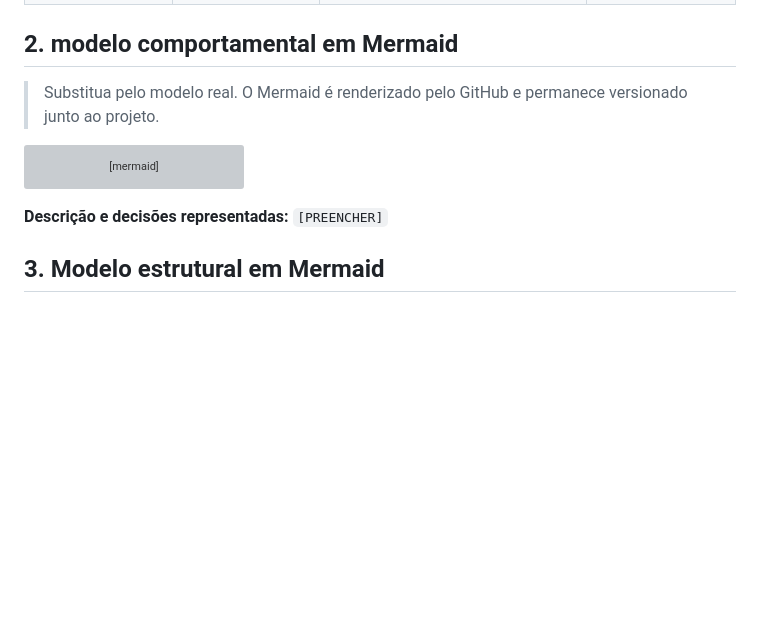
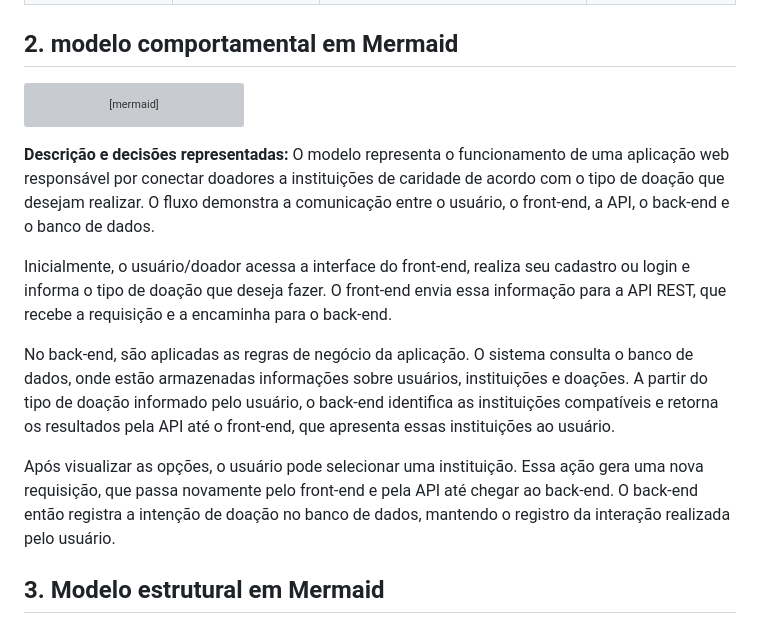
Before and after one commit to gigi-zacaroni/tp-eng-software, a Markdown page: docs/modelagem/modelagemConecta.md, the part around the change. Rendered like a GitHub page; blank space fills up the shorter version; grey boxes are pictures that could not be loaded.

Commit message:
inserindo descrição do modelo comportamental

````diff
--- a/docs/modelagem/modelagemConecta.md
+++ b/docs/modelagem/modelagemConecta.md
@@ -11,8 +11,7 @@
 
 ## 2. modelo comportamental em Mermaid
 
-> Substitua pelo modelo real. O Mermaid é renderizado pelo GitHub e permanece versionado junto ao projeto.
-
+>
 ```mermaid
 ---
 config:
@@ -54,7 +53,14 @@ flowchart LR
     BE -.->|"11. Salva intenção"| B
 ```
 
-**Descrição e decisões representadas:** `[PREENCHER]`
+**Descrição e decisões representadas:**
+O modelo representa o funcionamento de uma aplicação web responsável por conectar doadores a instituições de caridade de acordo com o tipo de doação que desejam realizar. O fluxo demonstra a comunicação entre o usuário, o front-end, a API, o back-end e o banco de dados.
+
+Inicialmente, o usuário/doador acessa a interface do front-end, realiza seu cadastro ou login e informa o tipo de doação que deseja fazer. O front-end envia essa informação para a API REST, que recebe a requisição e a encaminha para o back-end.
+
+No back-end, são aplicadas as regras de negócio da aplicação. O sistema consulta o banco de dados, onde estão armazenadas informações sobre usuários, instituições e doações. A partir do tipo de doação informado pelo usuário, o back-end identifica as instituições compatíveis e retorna os resultados pela API até o front-end, que apresenta essas instituições ao usuário.
+
+Após visualizar as opções, o usuário pode selecionar uma instituição. Essa ação gera uma nova requisição, que passa novamente pelo front-end e pela API até chegar ao back-end. O back-end então registra a intenção de doação no banco de dados, mantendo o registro da interação realizada pelo usuário.
 
 ## 3. Modelo estrutural em Mermaid
 
````
